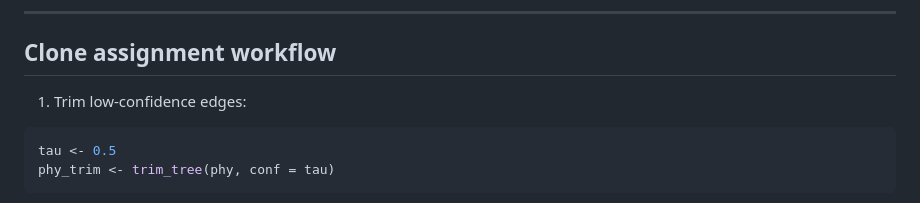
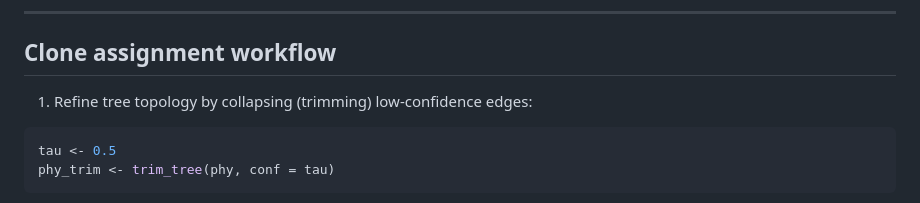
Before and after one commit to teng-gao/mitodrift, a Markdown page: README.md, the part around the change. Rendered like a GitHub page.

Commit message:
Refine wording in README for edge trimming

````diff
--- a/README.md
+++ b/README.md
@@ -128,7 +128,7 @@ Wide matrices with `variant` in the first column and cells in subsequent columns
 
 ## Clone assignment workflow
 
-1) Trim low-confidence edges:
+1) Refine tree topology by collapsing (trimming) low-confidence edges:
 
 ```r
 tau <- 0.5
````
